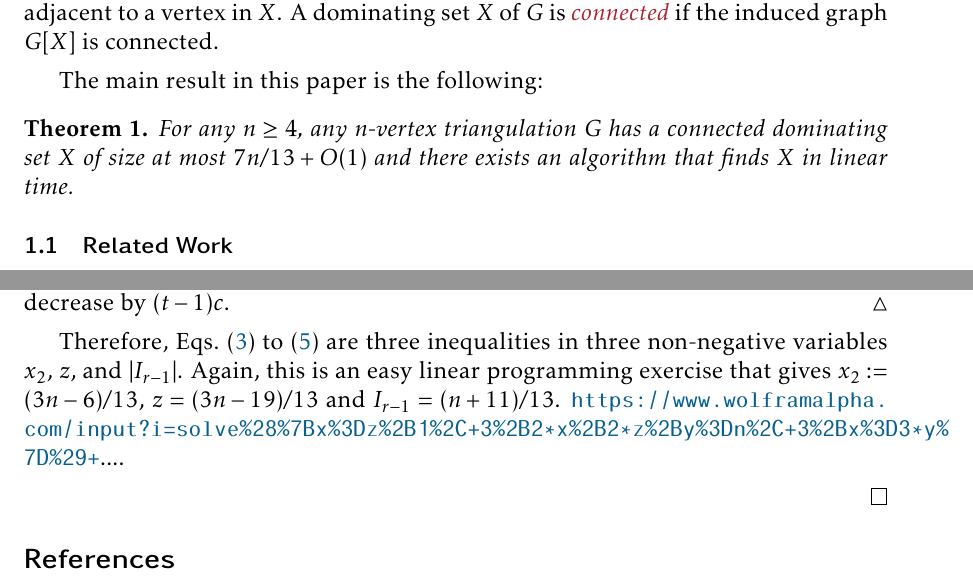
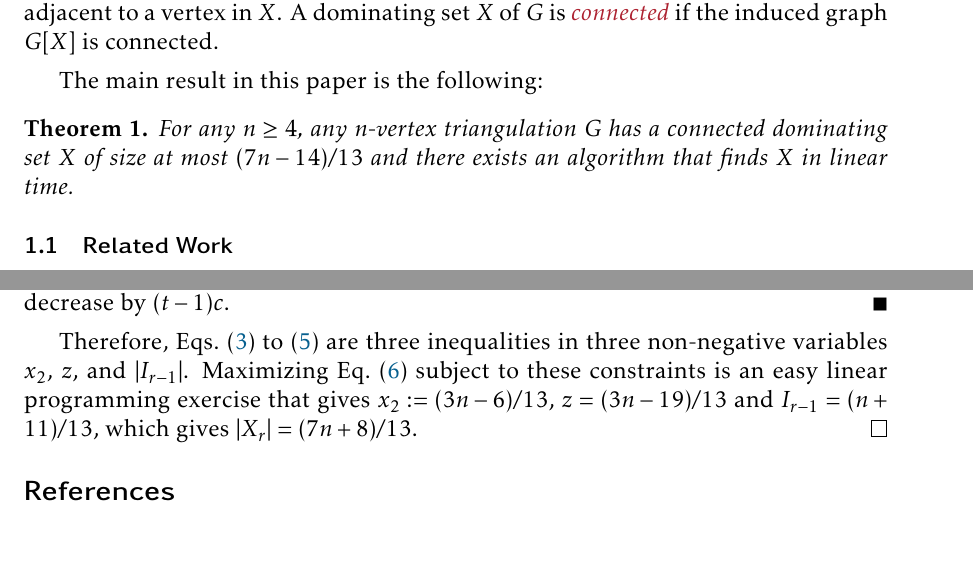
Before and after one commit to patmorin/cds2, a LaTeX document (main.tex): two parts of pages 1 and 9 of 9, joined at a grey line, cut so that both start at the same text, the shorter picture padded with empty space. Compiled offline with pdfLaTeX.

Commit message:
Nailed the second algorithm

```diff
--- a/main.tex
+++ b/main.tex
@@ -24,7 +24,7 @@
 \newtheorem{thm}{Theorem}
 \newtheorem{obs}{Observation}
 \newtheorem{clm}{Claim}
-\newenvironment{clmproof}{\noindent\emph{Proof of Claim:}}{\hfill$\triangle$\par}
+\newenvironment{clmproof}{\noindent\emph{Proof of Claim:}}{\hfill$\blacksquare$\par}
 \newtheorem{lem}{Lemma}
 
 \DeclareMathOperator{\dist}{d}
@@ -60,7 +60,7 @@ A set $X$ of vertices in a graph $G$ is a \defin{dominating set} if each vertex
 The main result in this paper is the following:
 
 \begin{thm}\label{main_result2}
-  For any $n\ge 4$, any $n$-vertex triangulation $G$ has a connected dominating set $X$ of size at most $7n/13 + O(1)$ and there exists an algorithm that finds $X$ in linear time.
+  For any $n\ge 4$, any $n$-vertex triangulation $G$ has a connected dominating set $X$ of size at most $(7n-14)/13$ and there exists an algorithm that finds $X$ in linear time.
 \end{thm}
 
 \subsection{Related Work}
@@ -301,87 +301,7 @@ This gives variant of the $\textsc{SimpleGreedy}(G)$ that we call $\textsc{Bette
   \begin{clmproof}
      If $x_t = c >0$ for some $t\ge 3$, then we can set $x_t\gets 0$, $z\gets z+tc/2$, and $|I_{r-1}|\gets |I_{r-1}|-(t-1)c/3$.  This increases the value of \cref{objective2} by $tc/2-(t-1)c/3 =(t+2)c/6>0$.  The new values still satisfy \cref{a1} because the right hand side of \cref{a1} increases and the left hand side is unchanged.  The new values still satisfy \cref{a2} because the left hand side of \cref{a2} changes by $tc - 2tc/2 = 0$.  The new values still satisfy \cref{a3} because the left and right hand sides of \cref{a3} each decrease by $(t-1)c$.
   \end{clmproof}
-  Therefore, \cref{a1,a2,a3} are three inequalities in three non-negative variables $x_2$, $z$, and $|I_{r-1}|$.  Again, this is an easy linear programming exercise that gives $x_2:=(3n-6)/13$, $z=(3n-19)/13$ and $I_{r-1}=(n+11)/13$.  \url{https://www.wolframalpha.com/input?i=solve%28%7Bx%3Dz%2B1%2C+3%2B2*x%2B2*z%2By%3Dn%2C+3%2Bx%3D3*y%7D%29+}....
-  % \pat{Continue here....Now everything gets easy...}
-
-  % Here is an approximation of this in Sage:
-  % \begin{verbatim}
-  %   p = MixedIntegerLinearProgram()
-  %   v = p.new_variable()
-  %   D, I, B, r, n, x2, x3, x4, x5, x12 = v["D"],
-  %     v["I"], v["B"], v["r"], v["n"], v["x2"],
-  %     v["x3"], v["x4"], v["x5"], v["x12"]
-  %   N = 1000000000000000
-  %   p.add_constraint(n <= N)
-  %   p.add_constraint(x2 >= 0)
-  %   p.add_constraint(x3 >= 0)
-  %   p.add_constraint(x4 >= 0)
-  %   p.add_constraint(x5 >= 0)
-  %   p.add_constraint(x12 >= 0)
-  %   p.add_constraint(D + I == n)
-  %   p.add_constraint(D >= 3 + 2*x2 + 3*x3 + 4*x4 + 5*x5 + 2*x12)
-  %   p.add_constraint(r - 1 == x2 + x3 + x4 + x5 + x12)
-  %   p.add_constraint(B <= 3 + x2 + 2*x3 + 3*x4 + 4*x5)
-  %   p.add_constraint(x2 <= x3 + x4 + x5 + x12 + 1)
-  %   p.add_constraint(D >= r - 1 + B)
-  %   p.add_constraint(B >= 3*I)
-  %   p.set_objective(r - 1 + I)
-  %   ds = p.solve()
-  %   print("n={}, sol={}n, sol-7n/13={:.20f}n".format(N, ds/N, ds/N - 7/13))
-  %   sol = p.get_values(v)
-  %   print(sol)
-  % \end{verbatim}
-  % and we get the output:
-  % \begin{verbatim}
-  %   n=1000000000000000, sol=0.5384615384615375n,
-  %   sol-7n/13=-0.00000000000000088818n
-  %   {'D': 923076923076922.2, 'I': 76923076923077.88, 'B': 230769230769233.3,
-  %    'r': 461538461538460.6, 'n': 1000000000000000.1, 'x2': 230769230769230.3,
-  %    'x3': -0.0, 'x4': -0.0, 'x5': -0.0, 'x12': 230769230769229.3}
-  % \end{verbatim}
-  %   & = 3 + 2x_2+2z+\sum_{t\ge 3}(t-1)tx_t + x_{\ge 3} \\
-  %   & \ge 3 + x_2 + 2z + |B_{r-1}| + x_{\ge3} \\
-  %   & \ge 3 + x_2 + 2z + |B_{r-1}| + x_{\ge3} \\
-  %   % & \ge 3 + 2x_2 + 2z + 3|I_{r-1}| + x_{\ge3} \\
-  %   % & \ge 3 + 2x_2 + 2z + \sum_{t\ge 3}2x_t + x_{\ge3} \\
-  %   % & = 1 + 2(x_2+ z+x_{\ge 3}) + x_{\ge3} \\
-  %   % & \ge 3 + 2(x_2+z)+3x_{\ge 3}  \\
-  %   % & = 3 + 2(x_2+z)+3(r-1-x_2-z) & \text{(since $x_{\ge 2}+z=r-1$)} \\
-  %   % & = 3r - x_2 - z  \\
-  %   % & \ge 3r - r/2 - z  & \text{(since $x_2\le r/2$)}\\
-  %   % & \ge 5r/2 - z  & \text{(since $x_2\le r/2$)}\\
-  %   % \enspace .
-  % \end{align*}
-  % Since $|D_{r-1}|+|I_{r-1}|=n$, this gives
-  % \begin{equation}
-  %   3 + 2x_2 + 2z + \sum_{t\ge 3}tx_t + |I_{r-1}| \le n
-  % \end{equation}
-  % By definition,
-  % \[
-  %    r-1 = |X_{r-1}| = x_2 + \sum_{t\ge 3} x_t + z
-  % \]
-  % As before, we have
-  % \[
-  %    |B_{r-1}| \ge 3|I_{r-1}|
-  % \]
-  % but now we also have
-  % \begin{align*}
-  %    |B_{r-1}| & \le 3 + \sum_{t\ge 2} (t-1)x_t \\
-  %    & = 3 + \sum_{t\ge 2} tx_t - (r-1) \\
-  %    & = 3 + \sum_{t\ge 2} tx_t - (r-1) \\
-  %    & \le |D_{r-1}| - 2z -(r-1)
-  %    \enspace .
-  % \end{align*}
-  % Therefore,
-  % \[
-  % 3|I_{r-1}| \le |B_{r-1}| \le 3 + \sum_{t\ge 2} (t-1)x_t
-  % = -r+4 + \sum_{t\ge 2} tx_t
-  % \]
-  % Since $|D_{r-1}|\ge |X_{r-1}|+|B_{r-1}|=r-1+|B_{r-1}|$ the identity $|D_{r-1}|+|I_{r-1}|=n$ gives
-  % \[
-  %    3 + \sum_{t\ge 2} tx_t + |I_{r-1}| \le n
-  % \]
-  % Now we just need to solve the actual LP by hand to get a rigorous proof.  This is a little bit annoying because we have infinitely many variables $x_t$, $t\ge 2$, but $x_t$ seems to be redundant for all $t\ge 3$. \pat{If someone is good at linear algebra, this would be really helpful.}
+  Therefore, \cref{a1,a2,a3} are three inequalities in three non-negative variables $x_2$, $z$, and $|I_{r-1}|$.  Maximizing \cref{objective2} subject to these constraints is an easy linear programming exercise that gives $x_2:=(3n-6)/13$, $z=(3n-19)/13$ and $I_{r-1}=(n+11)/13$, which gives $|X_r|= (7n+8)/13$.
 \end{proof}
 
 \bibliographystyle{plainurl}
```
Also changed, not shown: main.tex (2 more changed lines), 1 other file.
